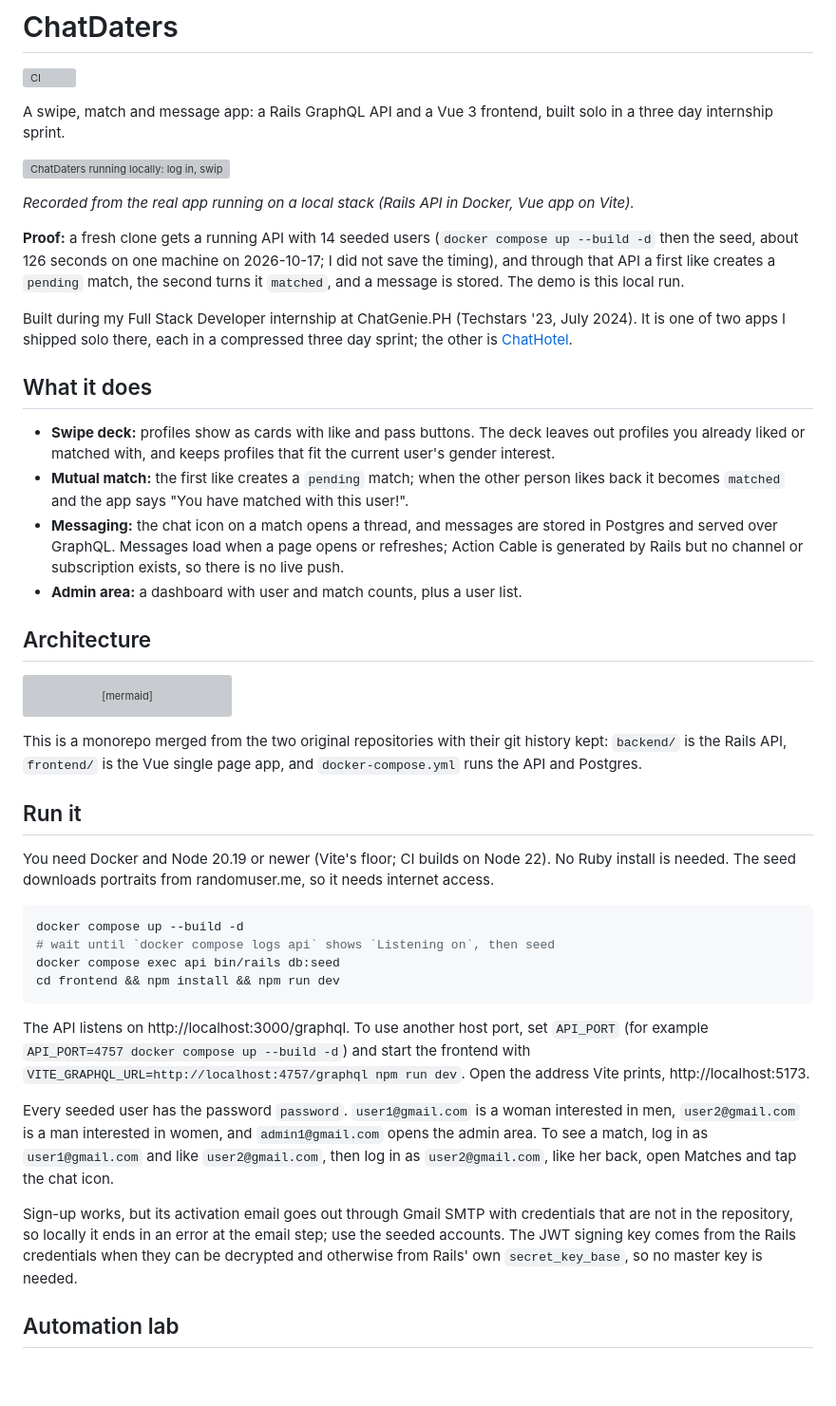
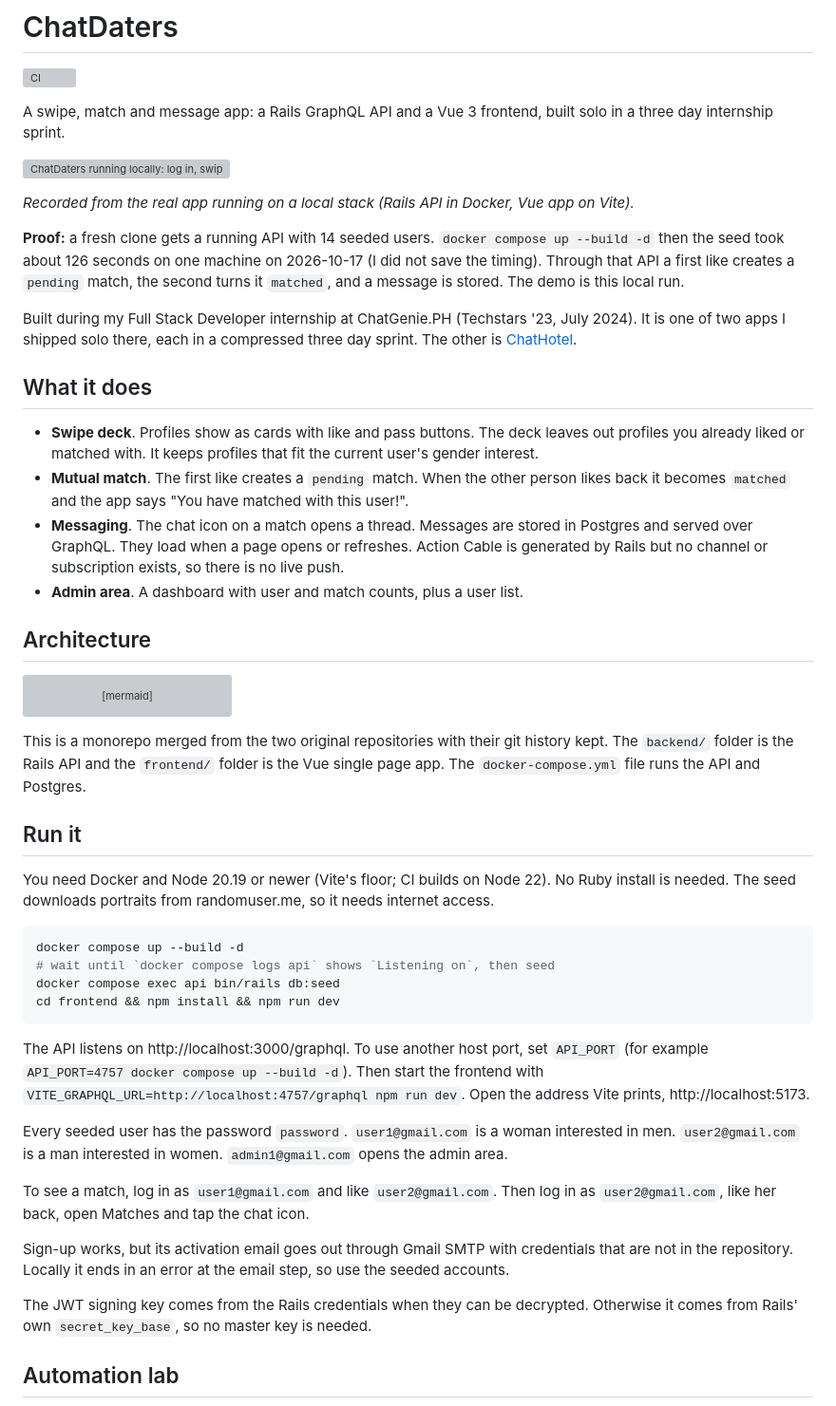
Before and after one commit to Exalt24/ChatDaters, a Markdown page: README.md, the part around one of its changes. Shown at 95% size. Rendered like a GitHub page; blank space fills up the shorter version; grey boxes are pictures that could not be loaded.

Commit message:
Reword the README in shorter sentences without changing any fact

````diff
--- a/README.md
+++ b/README.md
@@ -8,16 +8,16 @@ A swipe, match and message app: a Rails GraphQL API and a Vue 3 frontend, built
 
 *Recorded from the real app running on a local stack (Rails API in Docker, Vue app on Vite).*
 
-**Proof:** a fresh clone gets a running API with 14 seeded users (`docker compose up --build -d` then the seed, about 126 seconds on one machine on 2026-10-17; I did not save the timing), and through that API a first like creates a `pending` match, the second turns it `matched`, and a message is stored. The demo is this local run.
+**Proof:** a fresh clone gets a running API with 14 seeded users. `docker compose up --build -d` then the seed took about 126 seconds on one machine on 2026-10-17 (I did not save the timing). Through that API a first like creates a `pending` match, the second turns it `matched`, and a message is stored. The demo is this local run.
 
-Built during my Full Stack Developer internship at ChatGenie.PH (Techstars '23, July 2024). It is one of two apps I shipped solo there, each in a compressed three day sprint; the other is [ChatHotel](https://github.com/Exalt24/ChatHotel).
+Built during my Full Stack Developer internship at ChatGenie.PH (Techstars '23, July 2024). It is one of two apps I shipped solo there, each in a compressed three day sprint. The other is [ChatHotel](https://github.com/Exalt24/ChatHotel).
 
 ## What it does
 
-- **Swipe deck:** profiles show as cards with like and pass buttons. The deck leaves out profiles you already liked or matched with, and keeps profiles that fit the current user's gender interest.
-- **Mutual match:** the first like creates a `pending` match; when the other person likes back it becomes `matched` and the app says "You have matched with this user!".
-- **Messaging:** the chat icon on a match opens a thread, and messages are stored in Postgres and served over GraphQL. Messages load when a page opens or refreshes; Action Cable is generated by Rails but no channel or subscription exists, so there is no live push.
-- **Admin area:** a dashboard with user and match counts, plus a user list.
+- **Swipe deck**. Profiles show as cards with like and pass buttons. The deck leaves out profiles you already liked or matched with. It keeps profiles that fit the current user's gender interest.
+- **Mutual match**. The first like creates a `pending` match. When the other person likes back it becomes `matched` and the app says "You have matched with this user!".
+- **Messaging**. The chat icon on a match opens a thread. Messages are stored in Postgres and served over GraphQL. They load when a page opens or refreshes. Action Cable is generated by Rails but no channel or subscription exists, so there is no live push.
+- **Admin area**. A dashboard with user and match counts, plus a user list.
 
 ## Architecture
 
@@ -30,7 +30,7 @@ flowchart LR
     A --> D
 ```
 
-This is a monorepo merged from the two original repositories with their git history kept: `backend/` is the Rails API, `frontend/` is the Vue single page app, and `docker-compose.yml` runs the API and Postgres.
+This is a monorepo merged from the two original repositories with their git history kept. The `backend/` folder is the Rails API and the `frontend/` folder is the Vue single page app. The `docker-compose.yml` file runs the API and Postgres.
 
 ## Run it
 
@@ -43,11 +43,15 @@ docker compose exec api bin/rails db:seed
 cd frontend && npm install && npm run dev
 ```
 
-The API listens on http://localhost:3000/graphql. To use another host port, set `API_PORT` (for example `API_PORT=4757 docker compose up --build -d`) and start the frontend with `VITE_GRAPHQL_URL=http://localhost:4757/graphql npm run dev`. Open the address Vite prints, http://localhost:5173.
+The API listens on http://localhost:3000/graphql. To use another host port, set `API_PORT` (for example `API_PORT=4757 docker compose up --build -d`). Then start the frontend with `VITE_GRAPHQL_URL=http://localhost:4757/graphql npm run dev`. Open the address Vite prints, http://localhost:5173.
 
-Every seeded user has the password `password`. `user1@gmail.com` is a woman interested in men, `user2@gmail.com` is a man interested in women, and `admin1@gmail.com` opens the admin area. To see a match, log in as `user1@gmail.com` and like `user2@gmail.com`, then log in as `user2@gmail.com`, like her back, open Matches and tap the chat icon.
+Every seeded user has the password `password`. `user1@gmail.com` is a woman interested in men. `user2@gmail.com` is a man interested in women. `admin1@gmail.com` opens the admin area.
 
-Sign-up works, but its activation email goes out through Gmail SMTP with credentials that are not in the repository, so locally it ends in an error at the email step; use the seeded accounts. The JWT signing key comes from the Rails credentials when they can be decrypted and otherwise from Rails' own `secret_key_base`, so no master key is needed.
+To see a match, log in as `user1@gmail.com` and like `user2@gmail.com`. Then log in as `user2@gmail.com`, like her back, open Matches and tap the chat icon.
+
+Sign-up works, but its activation email goes out through Gmail SMTP with credentials that are not in the repository. Locally it ends in an error at the email step, so use the seeded accounts.
+
+The JWT signing key comes from the Rails credentials when they can be decrypted. Otherwise it comes from Rails' own `secret_key_base`, so no master key is needed.
 
 ## Automation lab
 
````
Also changed, not shown: other parts of README.md (+12 -8 lines).
